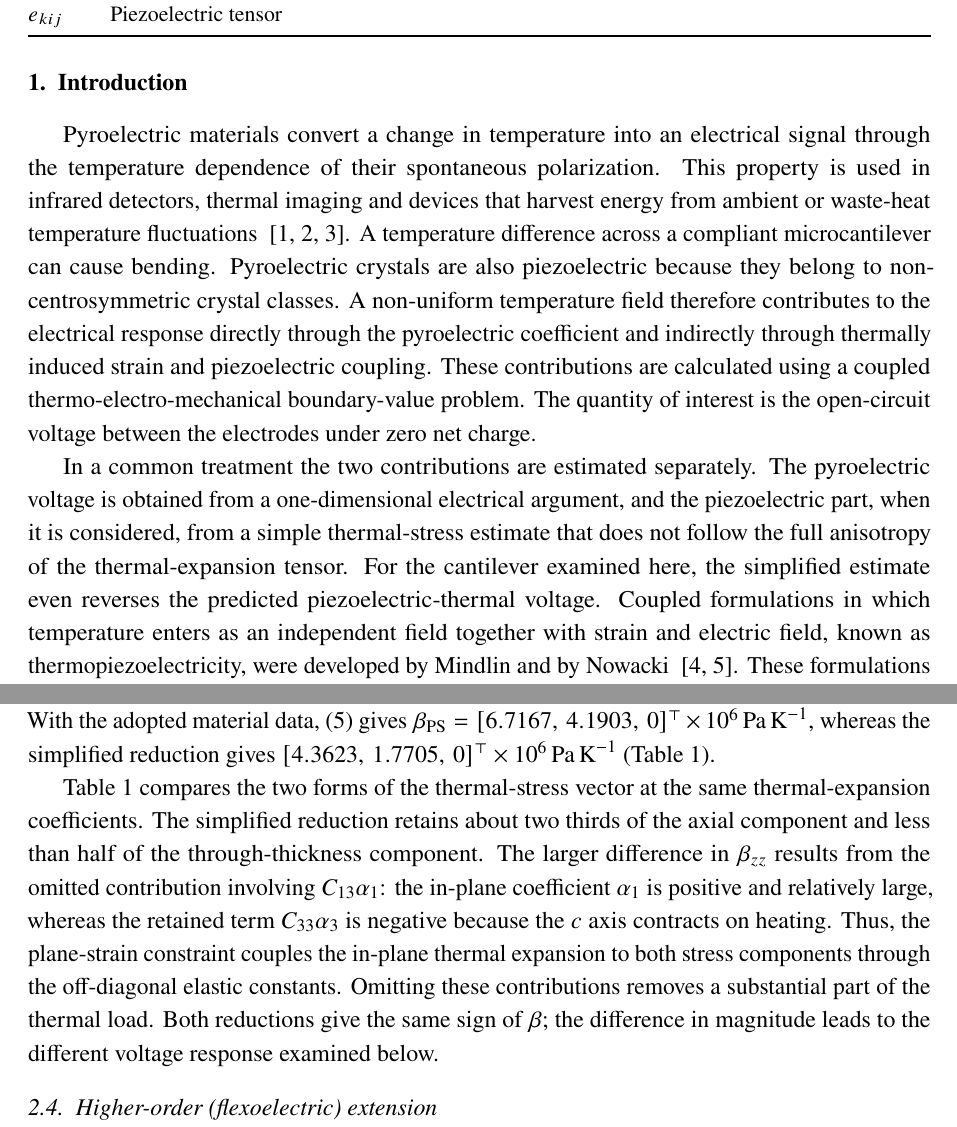
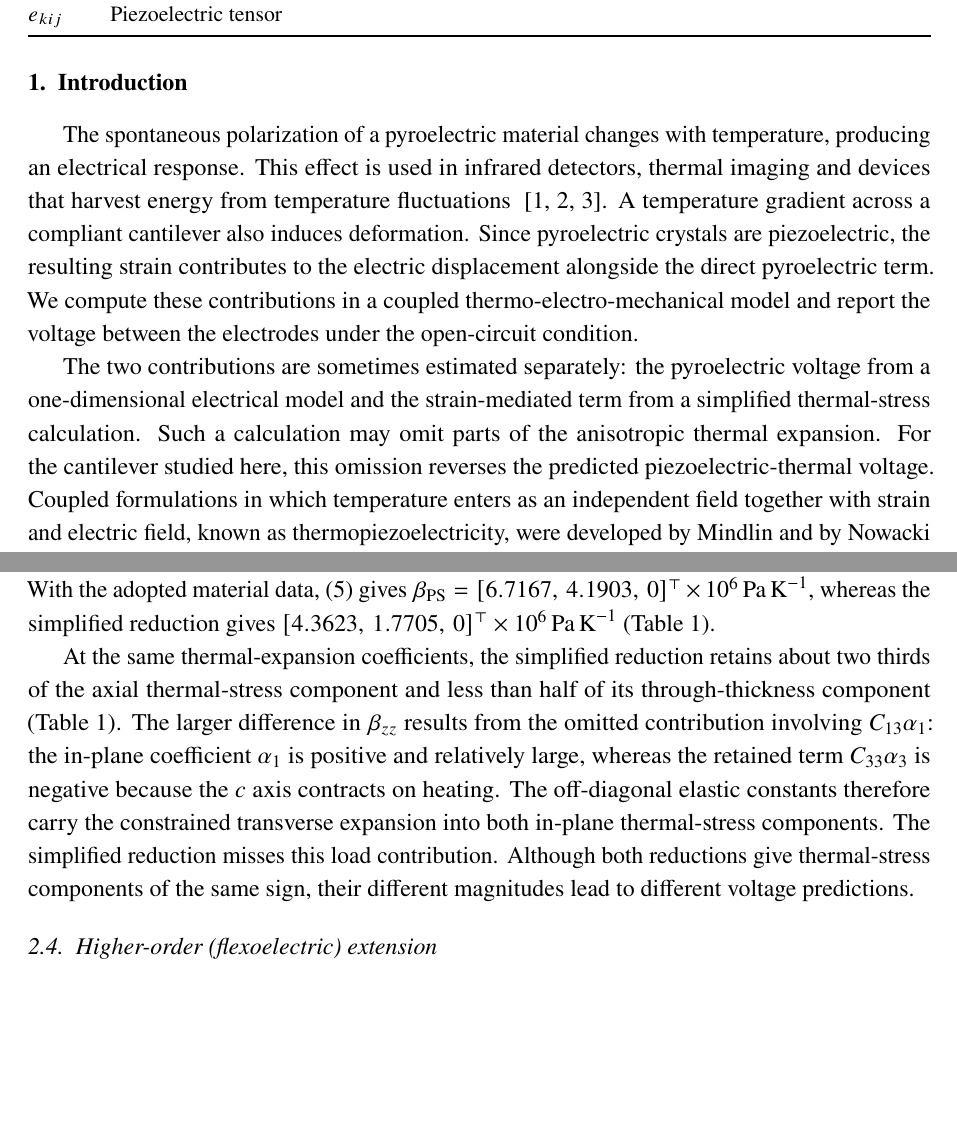
Before and after one commit to vipin-oss/FEM_5_16_OCT_AMME, a LaTeX paper (manuscript_FINEL.tex): two parts of pages 2 and 6 of 29, joined at a grey line, cut so that both start at the same text, the shorter picture padded with empty space. Compiled offline with pdfLaTeX.

Commit message:
Proofread R3 introduction, thermal stress and conclusions for natural academic English

```diff
--- a/manuscript_FINEL.tex
+++ b/manuscript_FINEL.tex
@@ -61,23 +61,23 @@ $e_{kij}$ & Piezoelectric tensor & &\\
 \section{Introduction}
 %======================================================================
 
-Pyroelectric materials convert a change in temperature into an electrical signal
-through the temperature dependence of their spontaneous polarization. This property is
-used in infrared detectors, thermal imaging and devices that harvest energy from
-ambient or waste-heat temperature fluctuations ~\cite{Lang2005Pyro,Whatmore1986,Lubomirsky2012}.
-A temperature difference across a compliant microcantilever can cause bending.
-Pyroelectric crystals are also piezoelectric because they belong to non-centrosymmetric
-crystal classes. A non-uniform temperature field therefore contributes to the
-electrical response directly through the pyroelectric coefficient and indirectly through
-thermally induced strain and piezoelectric coupling. These contributions are calculated
-using a coupled thermo-electro-mechanical boundary-value problem. The quantity of
-interest is the open-circuit voltage between the electrodes under zero net charge.
+The spontaneous polarization of a pyroelectric material changes with
+temperature, producing an electrical response. This effect is used in
+infrared detectors, thermal imaging and devices that harvest energy
+from temperature fluctuations ~\cite{Lang2005Pyro,Whatmore1986,Lubomirsky2012}.
+A temperature gradient across a compliant cantilever also induces
+deformation. Since pyroelectric crystals are piezoelectric, the resulting
+strain contributes to the electric displacement alongside the direct
+pyroelectric term. We compute these contributions in a coupled
+thermo-electro-mechanical model and report the voltage between the
+electrodes under the open-circuit condition.
 
-In a common treatment the two contributions are estimated separately. The pyroelectric
-voltage is obtained from a one-dimensional electrical argument, and the piezoelectric
-part, when it is considered, from a simple thermal-stress estimate that does not follow
-the full anisotropy of the thermal-expansion tensor. For the cantilever examined here, the simplified estimate even reverses the
-predicted piezoelectric-thermal voltage. Coupled formulations in
+The two contributions are sometimes estimated separately:
+the pyroelectric voltage from a one-dimensional electrical model and
+the strain-mediated term from a simplified thermal-stress calculation.
+Such a calculation may omit parts of the anisotropic thermal expansion.
+For the cantilever studied here, this omission reverses the predicted
+piezoelectric-thermal voltage. Coupled formulations in
 which temperature enters as an independent field together with strain and electric
 field, known as thermopiezoelectricity, were developed by Mindlin and by Nowacki
 ~\cite{Mindlin1972,Nowacki1975}. These formulations provide the basis for device models
@@ -333,17 +333,17 @@ $\beta_{zz}$ & $1.7705\times10^{6}$ & $4.1903\times10^{6}$ & $57.75\%$ \\
 \end{tabularx}
 \end{table}
 
-Table~\ref{tab:beta} compares the two forms of the thermal-stress vector at the same
-thermal-expansion coefficients. The simplified reduction retains about two thirds of
-the axial component and less than half of the through-thickness component. The larger
+At the same thermal-expansion coefficients, the simplified reduction
+retains about two thirds of the axial thermal-stress component and less
+than half of its through-thickness component (Table~\ref{tab:beta}). The larger
 difference in $\beta_{zz}$ results from the omitted contribution involving
 $C_{13}\alpha_1$: the in-plane coefficient $\alpha_1$ is positive and relatively large,
 whereas the retained term $C_{33}\alpha_3$ is negative because the $c$ axis contracts
-on heating. Thus, the plane-strain constraint couples the in-plane thermal expansion
-to both stress components through the off-diagonal elastic constants. Omitting these
-contributions removes a substantial part of the thermal load. Both reductions give the
-same sign of $\beta$; the difference in magnitude leads to the different voltage
-response examined below.
+on heating. The off-diagonal elastic constants therefore carry the constrained
+transverse expansion into both in-plane thermal-stress components.
+The simplified reduction misses this load contribution. Although both
+reductions give thermal-stress components of the same sign, their
+different magnitudes lead to different voltage predictions.
 
 \subsection{Higher-order (flexoelectric) extension}
 \label{sec:flexo}
```
Also changed, not shown: manuscript_FINEL.tex (23 more changed lines).
